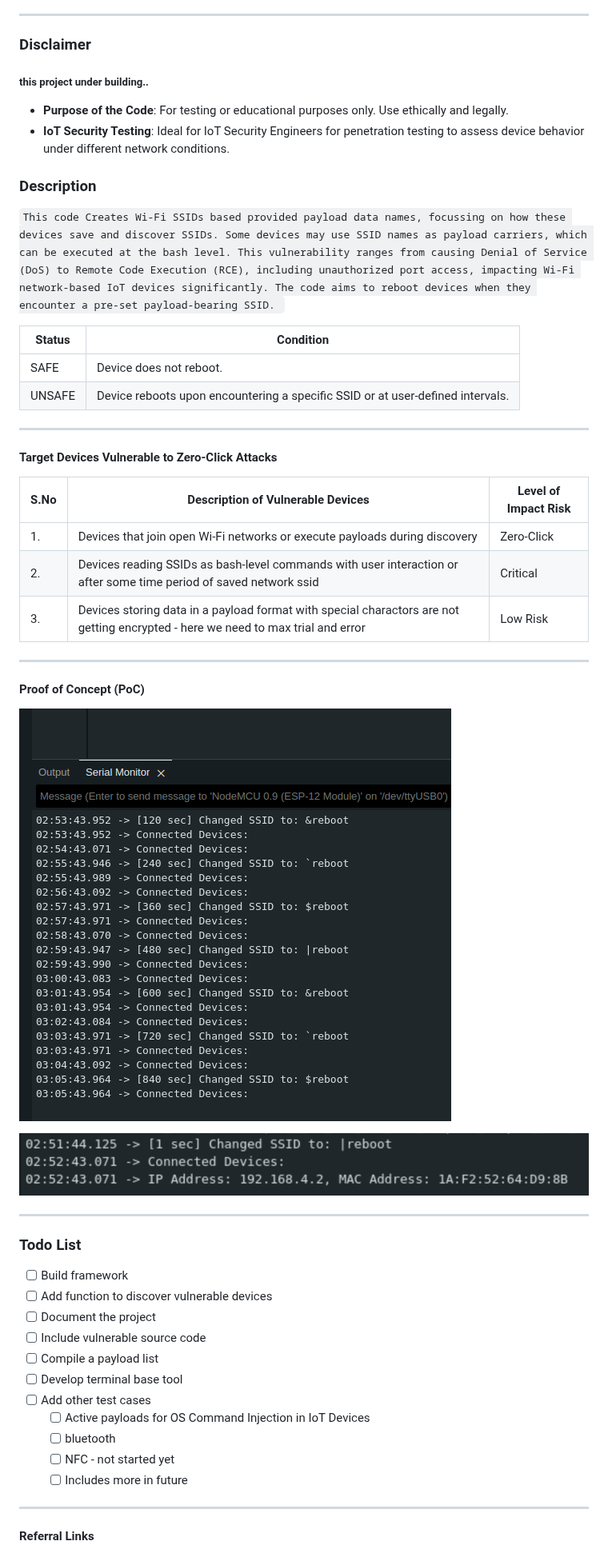
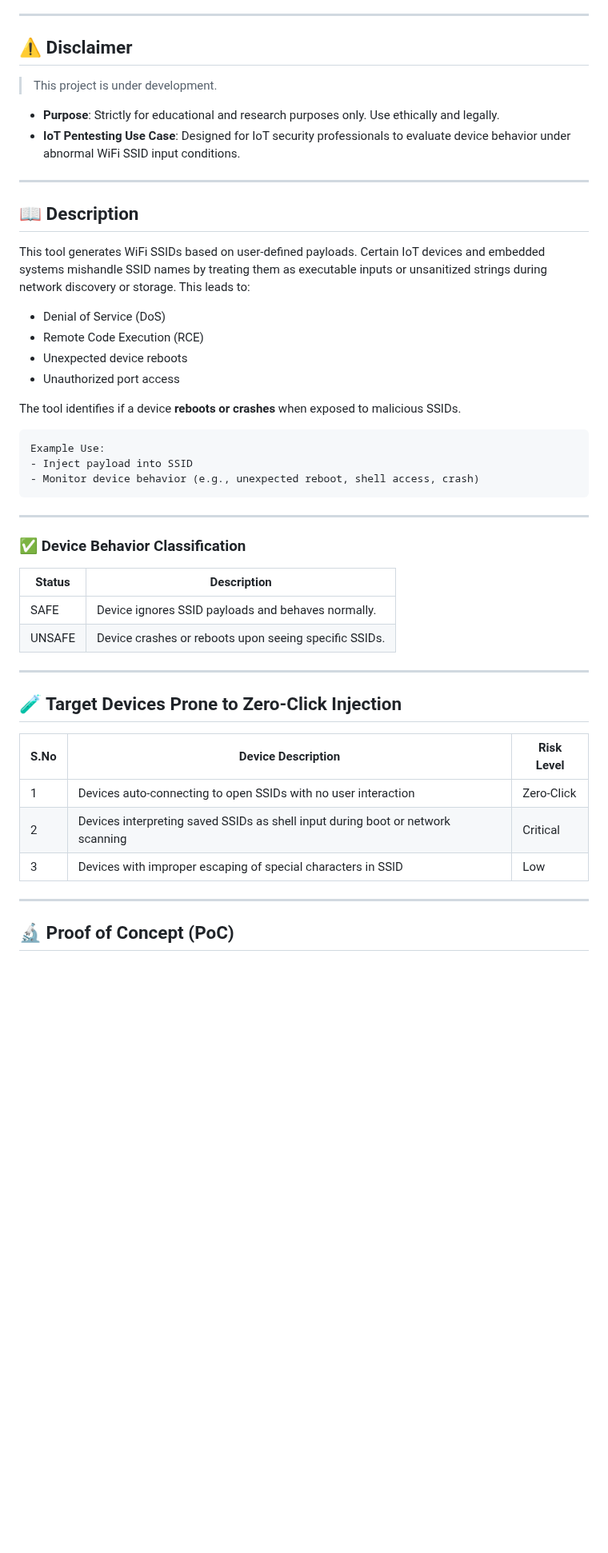
Before and after one commit to V33RU/CommandInWiFi-Zeroclick, a Markdown page: README.md, the part around one of its changes. Shown at 80% size. Drawn GitHub-style; blank space fills up the shorter version.

````diff
--- a/README.md
+++ b/README.md
@@ -16,57 +18,52 @@
 
 ---
 
-### Disclaimer
-##### this project under building..
+## ⚠️ Disclaimer
 
-- **Purpose of the Code**: For testing or educational purposes only. Use ethically and legally.
-- **IoT Security Testing**: Ideal for IoT Security Engineers for penetration testing to assess device behavior under different network conditions.
+> This project is under development.
 
-### Description
-
-``This code Creates Wi-Fi SSIDs based provided payload data names, focussing on how these devices save and discover SSIDs. Some devices may use SSID names as payload carriers, which can be executed at the bash level. This vulnerability ranges from causing Denial of Service (DoS) to Remote Code Execution (RCE), including unauthorized port access, impacting Wi-Fi network-based IoT devices significantly. The code aims to reboot devices when they encounter a pre-set payload-bearing SSID.
-``
-
-| Status | Condition |
-|--------|-----------|
-| SAFE   | Device does not reboot. |
-| UNSAFE | Device reboots upon encountering a specific SSID or at user-defined intervals. |
+- **Purpose**: Strictly for educational and research purposes only. Use ethically and legally.
+- **IoT Pentesting Use Case**: Designed for IoT security professionals to evaluate device behavior under abnormal WiFi SSID input conditions.
 
 ---
 
-#### Target Devices Vulnerable to Zero-Click Attacks
+## 📖 Description
 
-| S.No | Description of Vulnerable Devices | Level of Impact Risk |
-|------|-----------------------------------|----------------------|
-| 1.   | Devices that join open Wi-Fi networks or execute payloads during discovery | Zero-Click |
-| 2.   | Devices reading SSIDs as bash-level commands with user interaction or after some time period of saved network ssid | Critical |
-| 3.   | Devices storing data in a payload format with special charactors are not getting encrypted - here we need to max trial and error | Low Risk |
+This tool generates WiFi SSIDs based on user-defined payloads. Certain IoT devices and embedded systems mishandle SSID names by treating them as executable inputs or unsanitized strings during network discovery or storage. This leads to:
+
+- Denial of Service (DoS)
+- Remote Code Execution (RCE)
+- Unexpected device reboots
+- Unauthorized port access
+
+The tool identifies if a device **reboots or crashes** when exposed to malicious SSIDs.
+
+```text
+Example Use:
+- Inject payload into SSID
+- Monitor device behavior (e.g., unexpected reboot, shell access, crash)
+```
 
 ---
 
-#### Proof of Concept (PoC)
+### ✅ Device Behavior Classification
 
-![](poc/ssid-changing.png)
-
-![](poc/expecte-output.png)
+| Status  | Description                                     |
+|---------|-------------------------------------------------|
+| SAFE    | Device ignores SSID payloads and behaves normally. |
+| UNSAFE  | Device crashes or reboots upon seeing specific SSIDs. |
 
 ---
 
-### Todo List
+## 🧪 Target Devices Prone to Zero-Click Injection
 
-- [ ] Build framework
-- [ ] Add function to discover vulnerable devices
-- [ ] Document the project
-- [ ] Include vulnerable source code
-- [ ] Compile a payload list
-- [ ] Develop terminal base tool
-- [ ] Add other test cases
-    - [ ] Active payloads for OS Command Injection in IoT Devices
-    - [ ] bluetooth
-    - [ ] NFC - not started yet
-    - [ ] Includes more in future
+| S.No | Device Description                                                               | Risk Level    |
+|------|-----------------------------------------------------------------------------------|---------------|
+| 1    | Devices auto-connecting to open SSIDs with no user interaction                   | Zero-Click    |
+| 2    | Devices interpreting saved SSIDs as shell input during boot or network scanning  | Critical      |
+| 3    | Devices with improper escaping of special characters in SSID                     | Low           |
 
 ---
 
-#### Referral Links
+## 🔬 Proof of Concept (PoC)
 
````
Also changed, not shown: other parts of README.md (+42 -9 lines).
